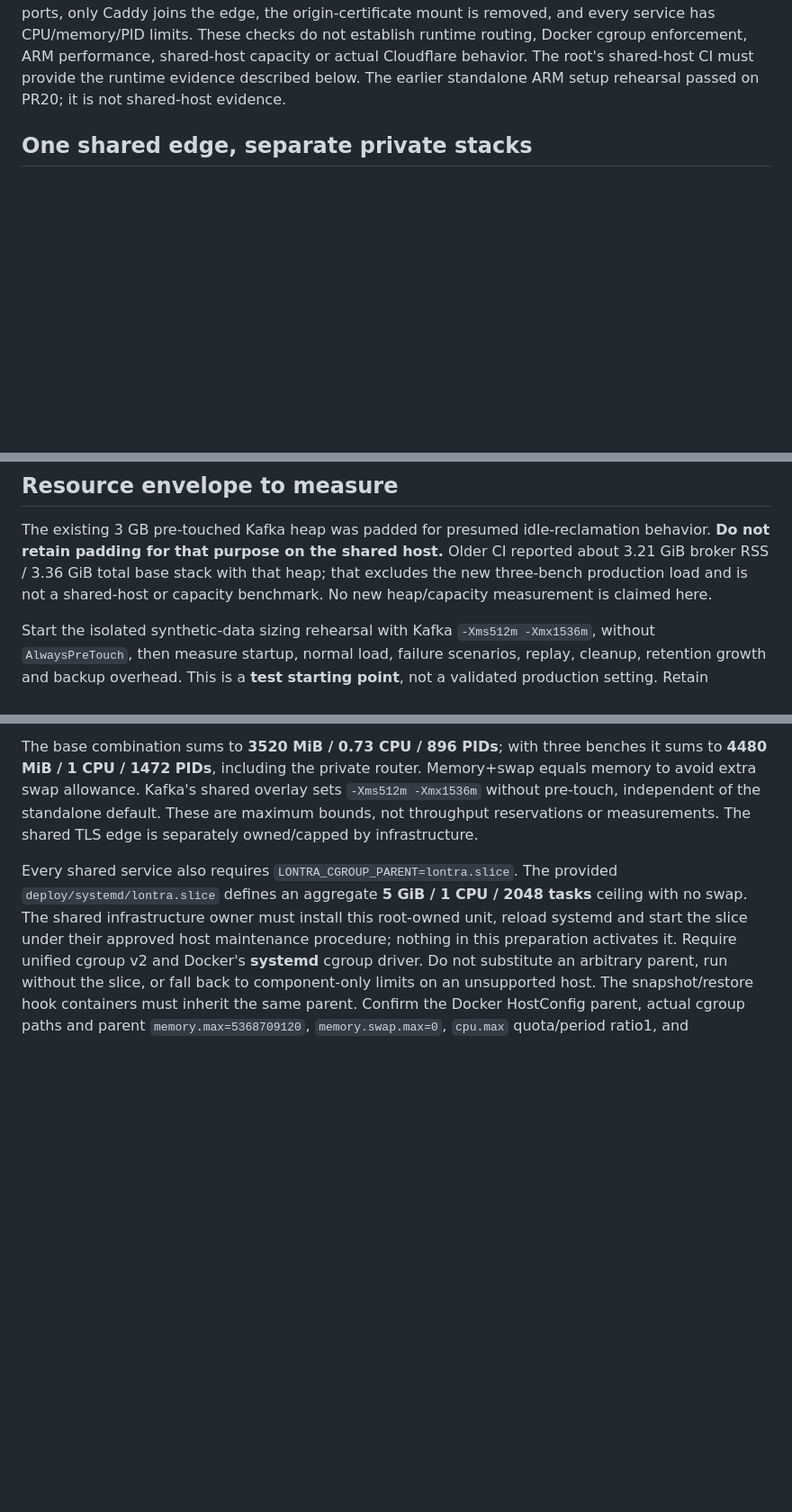
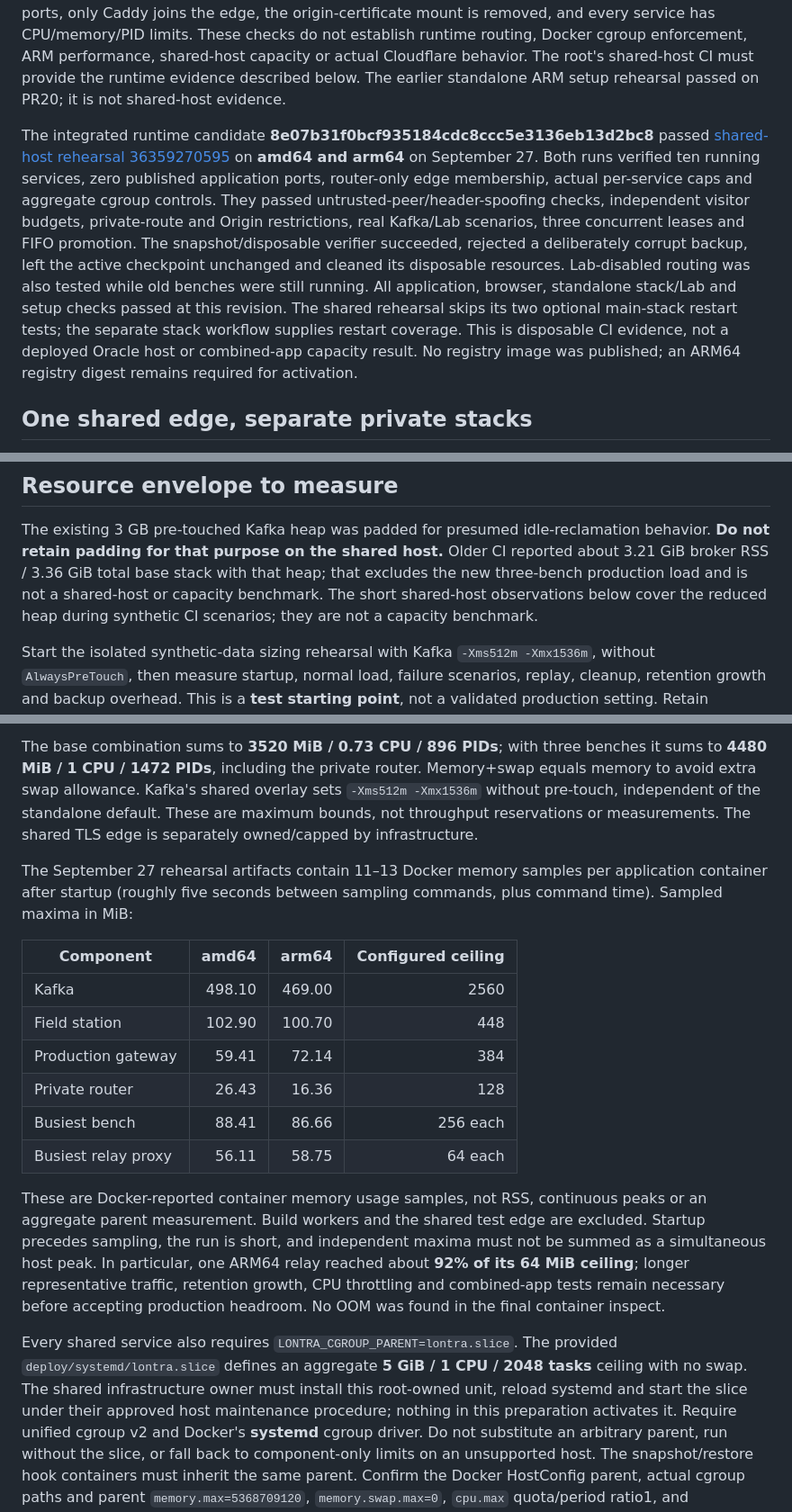
Before and after one commit to jfricano/lontra-creek, a Markdown page: docs/SHARED_HOST_READINESS.md, 3 parts joined by grey strips. Shown at 90% size. Drawn GitHub-style; blank space fills up the shorter version.

Commit message:
Record verified shared-host rehearsal and resource evidence

```diff
--- a/docs/SHARED_HOST_READINESS.md
+++ b/docs/SHARED_HOST_READINESS.md
@@ -27,6 +27,22 @@ limits. These checks do not establish runtime routing, Docker cgroup enforcement
 ARM performance, shared-host capacity or actual Cloudflare behavior. The root's
 shared-host CI must provide the runtime evidence described below. The earlier
 standalone ARM setup rehearsal passed on PR20; it is not shared-host evidence.
+
+The integrated runtime candidate **8e07b31f0bcf935184cdc8ccc5e3136eb13d2bc8**
+passed [shared-host rehearsal 36359270595](https://github.com/jfricano/lontra-creek/actions/runs/36359270595)
+on **amd64 and arm64** on September 27. Both runs verified ten running services,
+zero published application ports, router-only edge membership, actual per-service
+caps and aggregate cgroup controls. They passed untrusted-peer/header-spoofing
+checks, independent visitor budgets, private-route and Origin restrictions,
+real Kafka/Lab scenarios, three concurrent leases and FIFO promotion. The
+snapshot/disposable verifier succeeded, rejected a deliberately corrupt backup,
+left the active checkpoint unchanged and cleaned its disposable resources.
+Lab-disabled routing was also tested while old benches were still running.
+All application, browser, standalone stack/Lab and setup checks passed at this
+revision. The shared rehearsal skips its two optional main-stack restart tests;
+the separate stack workflow supplies restart coverage. This is disposable CI
+evidence, not a deployed Oracle host or combined-app capacity result. No registry
+image was published; an ARM64 registry digest remains required for activation.
 
 ## One shared edge, separate private stacks
 
@@ -179,7 +195,8 @@ The existing 3 GB pre-touched Kafka heap was padded for presumed idle-reclamatio
 behavior. **Do not retain padding for that purpose on the shared host.** Older
 CI reported about 3.21 GiB broker RSS / 3.36 GiB total base stack with that heap;
 that excludes the new three-bench production load and is not a shared-host or
-capacity benchmark. No new heap/capacity measurement is claimed here.
+capacity benchmark. The short shared-host observations below cover the reduced
+heap during synthetic CI scenarios; they are not a capacity benchmark.
 
 Start the isolated synthetic-data sizing rehearsal with Kafka
 `-Xms512m -Xmx1536m`, without `AlwaysPreTouch`, then measure startup, normal load,
@@ -206,6 +223,27 @@ Memory+swap equals memory to avoid extra swap allowance. Kafka's shared overlay
 sets `-Xms512m -Xmx1536m` without pre-touch, independent of the standalone default.
 These are maximum bounds, not throughput reservations or measurements. The
 shared TLS edge is separately owned/capped by infrastructure.
+
+The September 27 rehearsal artifacts contain 11–13 Docker memory samples per
+application container after startup (roughly five seconds between sampling
+commands, plus command time). Sampled maxima in MiB:
+
+| Component | amd64 | arm64 | Configured ceiling |
+| --- | ---: | ---: | ---: |
+| Kafka | 498.10 | 469.00 | 2560 |
+| Field station | 102.90 | 100.70 | 448 |
+| Production gateway | 59.41 | 72.14 | 384 |
+| Private router | 26.43 | 16.36 | 128 |
+| Busiest bench | 88.41 | 86.66 | 256 each |
+| Busiest relay proxy | 56.11 | 58.75 | 64 each |
+
+These are Docker-reported container memory usage samples, not RSS, continuous
+peaks or an aggregate parent measurement. Build workers and the shared test edge
+are excluded. Startup precedes sampling, the run is short, and independent
+maxima must not be summed as a simultaneous host peak. In particular, one ARM64
+relay reached about **92% of its 64 MiB ceiling**; longer representative traffic,
+retention growth, CPU throttling and combined-app tests remain necessary before
+accepting production headroom. No OOM was found in the final container inspect.
 
 Every shared service also requires `LONTRA_CGROUP_PARENT=lontra.slice`. The
 provided `deploy/systemd/lontra.slice` defines an aggregate **5 GiB / 1 CPU /
```
Also changed, not shown: docs/WORKING_RECORD.md (+28 -0 lines).
